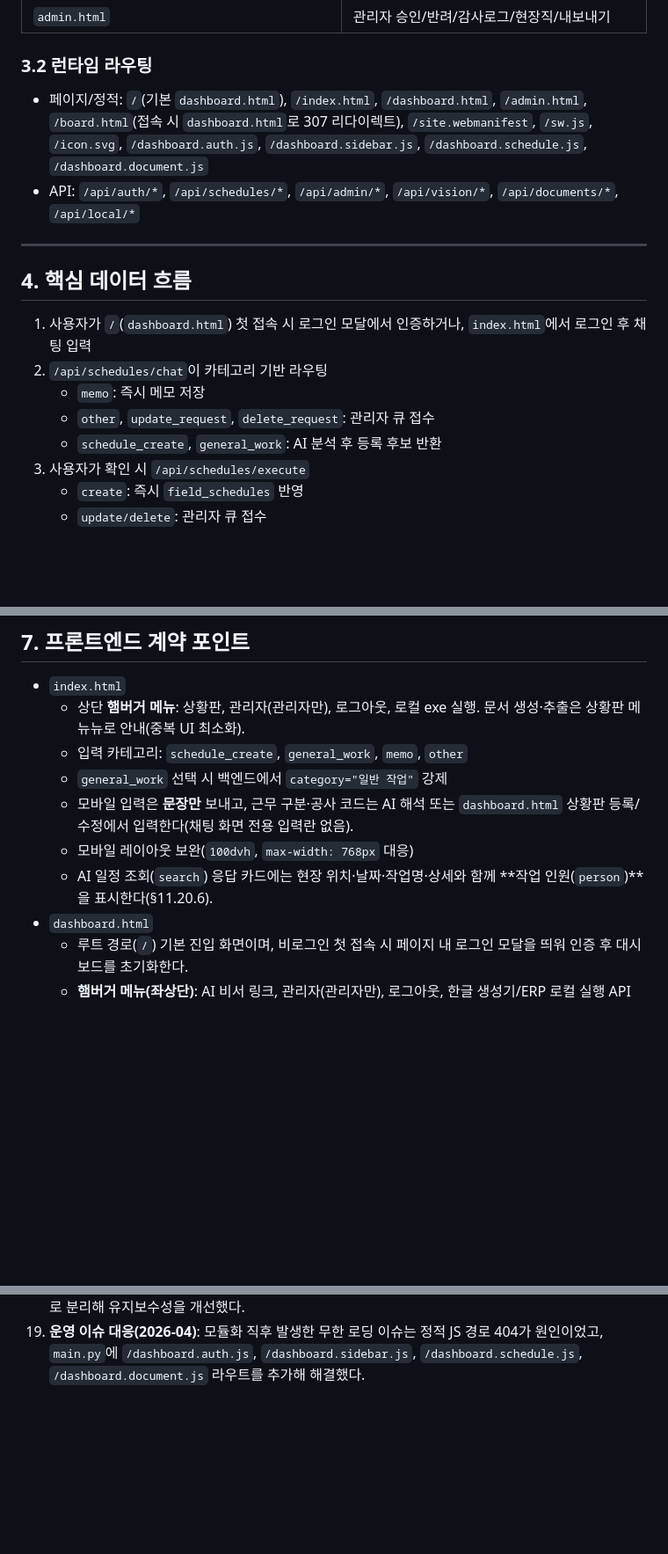
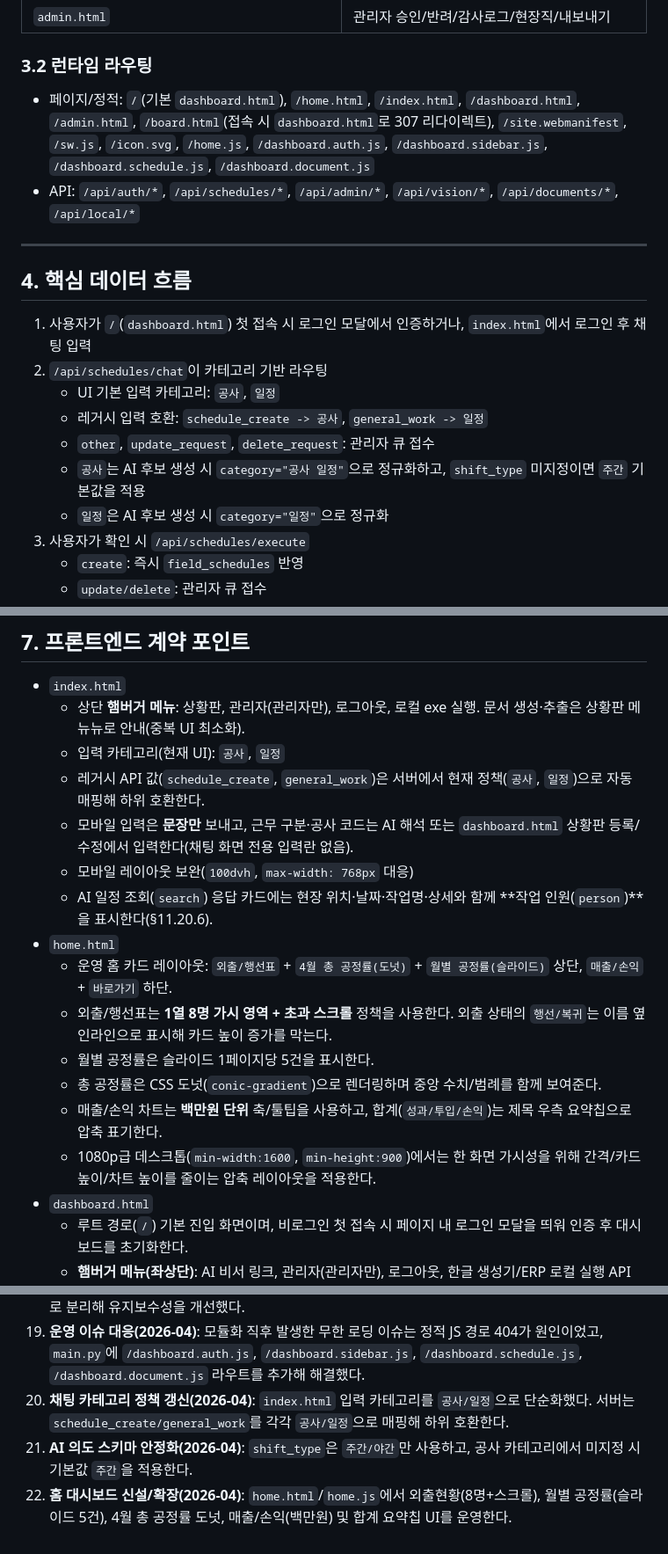
Before and after one commit to sunghyun123/yjs_Dashboard, a Markdown page: docs/ARCHITECTURE.md, 3 parts joined by grey strips. Shown at 88% size. GitHub-like rendering; blank space fills up the shorter version.

```diff
--- a/docs/ARCHITECTURE.md
+++ b/docs/ARCHITECTURE.md
@@ -49,7 +51,7 @@
 
 ### 3.2 런타임 라우팅
 
-- 페이지/정적: `/`(기본 `dashboard.html`), `/index.html`, `/dashboard.html`, `/admin.html`, `/board.html`(접속 시 `dashboard.html`로 307 리다이렉트), `/site.webmanifest`, `/sw.js`, `/icon.svg`, `/dashboard.auth.js`, `/dashboard.sidebar.js`, `/dashboard.schedule.js`, `/dashboard.document.js`
+- 페이지/정적: `/`(기본 `dashboard.html`), `/home.html`, `/index.html`, `/dashboard.html`, `/admin.html`, `/board.html`(접속 시 `dashboard.html`로 307 리다이렉트), `/site.webmanifest`, `/sw.js`, `/icon.svg`, `/home.js`, `/dashboard.auth.js`, `/dashboard.sidebar.js`, `/dashboard.schedule.js`, `/dashboard.document.js`
 - API: `/api/auth/*`, `/api/schedules/*`, `/api/admin/*`, `/api/vision/*`, `/api/documents/*`, `/api/local/*`
 
 ---
@@ -58,9 +60,11 @@
 
 1. 사용자가 `/`(`dashboard.html`) 첫 접속 시 로그인 모달에서 인증하거나, `index.html`에서 로그인 후 채팅 입력
 2. `/api/schedules/chat`이 카테고리 기반 라우팅
-   - `memo`: 즉시 메모 저장
+   - UI 기본 입력 카테고리: `공사`, `일정`
+   - 레거시 입력 호환: `schedule_create -> 공사`, `general_work -> 일정`
    - `other`, `update_request`, `delete_request`: 관리자 큐 접수
-   - `schedule_create`, `general_work`: AI 분석 후 등록 후보 반환
+   - `공사`는 AI 후보 생성 시 `category="공사 일정"`으로 정규화하고, `shift_type` 미지정이면 `주간` 기본값을 적용
+   - `일정`은 AI 후보 생성 시 `category="일정"`으로 정규화
 3. 사용자가 확인 시 `/api/schedules/execute`
    - `create`: 즉시 `field_schedules` 반영
    - `update/delete`: 관리자 큐 접수
@@ -146,11 +150,18 @@
 
 - `index.html`
   - 상단 **햄버거 메뉴**: 상황판, 관리자(관리자만), 로그아웃, 로컬 exe 실행. 문서 생성·추출은 상황판 메뉴뉴로 안내(중복 UI 최소화).
-  - 입력 카테고리: `schedule_create`, `general_work`, `memo`, `other`
-  - `general_work` 선택 시 백엔드에서 `category="일반 작업"` 강제
+  - 입력 카테고리(현재 UI): `공사`, `일정`
+  - 레거시 API 값(`schedule_create`, `general_work`)은 서버에서 현재 정책(`공사`, `일정`)으로 자동 매핑해 하위 호환한다.
   - 모바일 입력은 **문장만** 보내고, 근무 구분·공사 코드는 AI 해석 또는 `dashboard.html` 상황판 등록/수정에서 입력한다(채팅 화면 전용 입력란 없음).
   - 모바일 레이아웃 보완(`100dvh`, `max-width: 768px` 대응)
   - AI 일정 조회(`search`) 응답 카드에는 현장 위치·날짜·작업명·상세와 함께 **작업 인원(`person`)**을 표시한다(§11.20.6).
+- `home.html`
+  - 운영 홈 카드 레이아웃: `외출/행선표` + `4월 총 공정률(도넛)` + `월별 공정률(슬라이드)` 상단, `매출/손익` + `바로가기` 하단.
+  - 외출/행선표는 **1열 8명 가시 영역 + 초과 스크롤** 정책을 사용한다. 외출 상태의 `행선/복귀`는 이름 옆 인라인으로 표시해 카드 높이 증가를 막는다.
+  - 월별 공정률은 슬라이드 1페이지당 5건을 표시한다.
+  - 총 공정률은 CSS 도넛(`conic-gradient`)으로 렌더링하며 중앙 수치/범례를 함께 보여준다.
+  - 매출/손익 차트는 **백만원 단위** 축/툴팁을 사용하고, 합계(`성과/투입/손익`)는 제목 우측 요약칩으로 압축 표기한다.
+  - 1080p급 데스크톱(`min-width:1600`, `min-height:900`)에서는 한 화면 가시성을 위해 간격/카드 높이/차트 높이를 줄이는 압축 레이아웃을 적용한다.
 - `dashboard.html`
   - 루트 경로(`/`) 기본 진입 화면이며, 비로그인 첫 접속 시 페이지 내 로그인 모달을 띄워 인증 후 대시보드를 초기화한다.
   - **햄버거 메뉴(좌상단)**: AI 비서 링크, 관리자(관리자만), 로그아웃, 한글 생성기/ERP 로컬 실행 API 호출, 문서 생성·문서 데이터 추출(템플릿 선택 → 모달 플로우). 문서 기능은 `§5.5`와 연동한다.
@@ -735,3 +747,6 @@
 17. **문서/로컬/PWA**: `document_templates` + `/api/documents/*`, `LOCAL_APPS_ROOT` + `/api/local/launch`, `site.webmanifest`/`sw.js` 및 대시보드·채팅 화면 햄버거 메뉴(2026-04).
 18. **대시보드 프론트 모듈화(2026-04)**: `dashboard.html`의 대형 인라인 스크립트를 `dashboard.auth.js`/`dashboard.sidebar.js`/`dashboard.schedule.js`/`dashboard.document.js`로 분리해 유지보수성을 개선했다.
 19. **운영 이슈 대응(2026-04)**: 모듈화 직후 발생한 무한 로딩 이슈는 정적 JS 경로 404가 원인이었고, `main.py`에 `/dashboard.auth.js`, `/dashboard.sidebar.js`, `/dashboard.schedule.js`, `/dashboard.document.js` 라우트를 추가해 해결했다.
+20. **채팅 카테고리 정책 갱신(2026-04)**: `index.html` 입력 카테고리를 `공사/일정`으로 단순화했다. 서버는 `schedule_create/general_work`를 각각 `공사/일정`으로 매핑해 하위 호환한다.
+21. **AI 의도 스키마 안정화(2026-04)**: `shift_type`은 `주간/야간`만 사용하고, 공사 카테고리에서 미지정 시 기본값 `주간`을 적용한다.
+22. **홈 대시보드 신설/확장(2026-04)**: `home.html`/`home.js`에서 외출현황(8명+스크롤), 월별 공정률(슬라이드 5건), 4월 총 공정률 도넛, 매출/손익(백만원) 및 합계 요약칩 UI를 운영한다.
```
Also changed, not shown: other parts of docs/ARCHITECTURE.md (+3 -0 lines).
